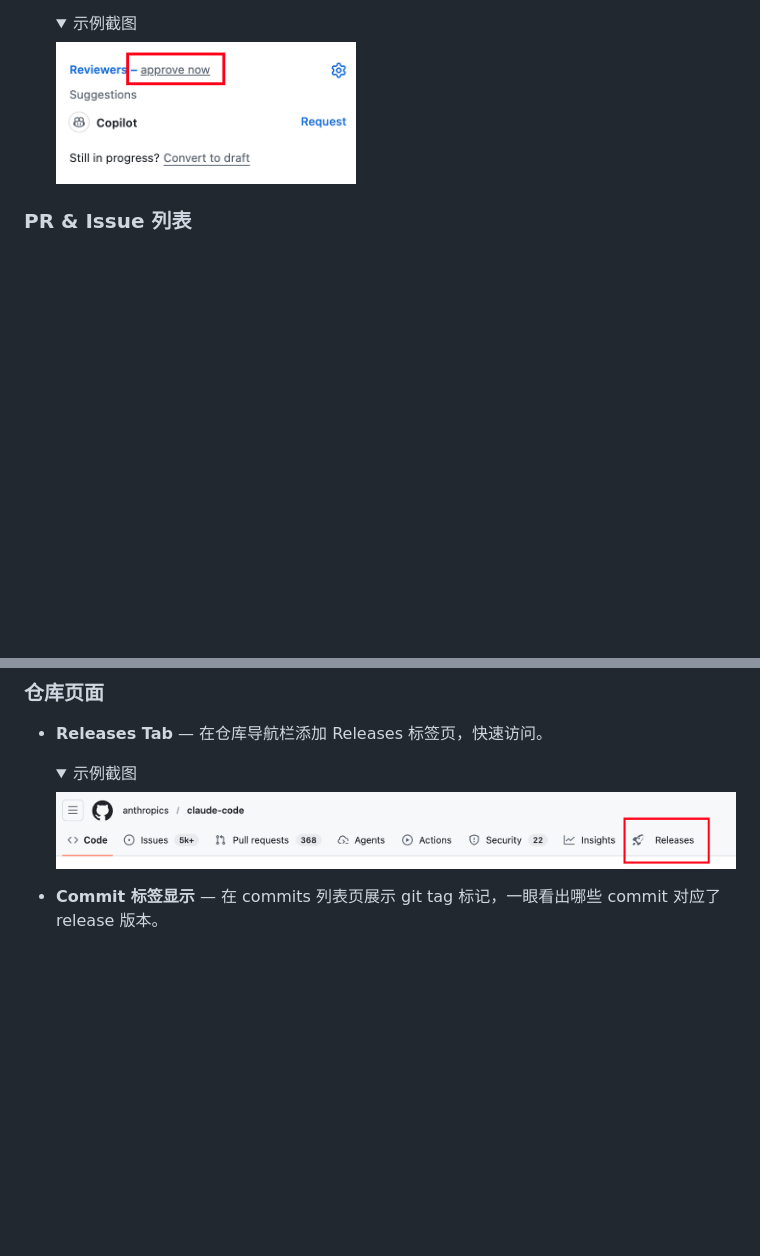
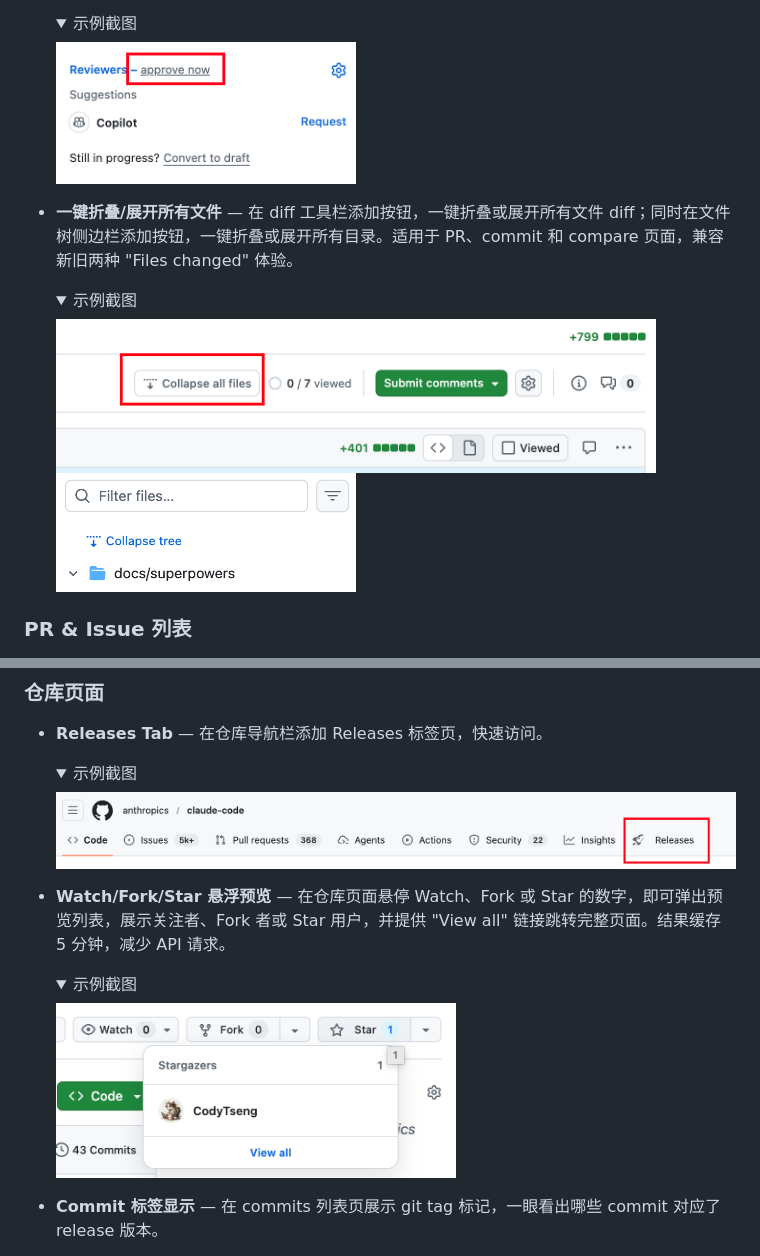
Before and after one commit to rrbe/better-github, a Markdown page: README_CN.md, 2 parts joined by grey strips. GitHub-like rendering; pictures changed too: docs/screenshots/pr-collapse-expand-1.png (added), docs/screenshots/pr-collapse-expand-2.png (added), docs/screenshots/watch-fork-star-popup.png (added); folded sections open; blank space fills up the shorter version.

Commit message:
docs: add collapse/expand and watch-fork-star-popup features to README
Co-Authored-By: Claude Opus 4.7 (1M context) <noreply@anthropic.com>

```diff
--- a/README_CN.md
+++ b/README_CN.md
@@ -52,6 +52,14 @@
       <img src="docs/screenshots/pr-quick-approve.png" alt="PR 快速 Approve" width="300" />
    </details>
 
+- **一键折叠/展开所有文件** — 在 diff 工具栏添加按钮，一键折叠或展开所有文件 diff；同时在文件树侧边栏添加按钮，一键折叠或展开所有目录。适用于 PR、commit 和 compare 页面，兼容新旧两种 "Files changed" 体验。
+
+   <details>
+      <summary>示例截图</summary>
+      <img src="docs/screenshots/pr-collapse-expand-1.png" alt="一键折叠/展开所有文件" width="600" />
+      <img src="docs/screenshots/pr-collapse-expand-2.png" alt="一键折叠/展开所有文件" width="300" />
+   </details>
+
 ### PR & Issue 列表
 
 - **默认按更新时间排序** — PR 和 Issue 列表默认按最近更新排序，而非 GitHub 默认的创建时间。不再错过活跃的 PR。
@@ -68,6 +76,13 @@
    <details>
       <summary>示例截图</summary>
       <img src="docs/screenshots/releases-tab.png" alt="Releases Tab" width="800" />
+   </details>
+
+- **Watch/Fork/Star 悬浮预览** — 在仓库页面悬停 Watch、Fork 或 Star 的数字，即可弹出预览列表，展示关注者、Fork 者或 Star 用户，并提供 "View all" 链接跳转完整页面。结果缓存 5 分钟，减少 API 请求。
+
+   <details>
+      <summary>示例截图</summary>
+      <img src="docs/screenshots/watch-fork-star-popup.png" alt="Watch/Fork/Star 悬浮预览" width="400" />
    </details>
 
 - **Commit 标签显示** — 在 commits 列表页展示 git tag 标记，一眼看出哪些 commit 对应了 release 版本。
```
Also changed, not shown: README.md (+15 -0 lines).
